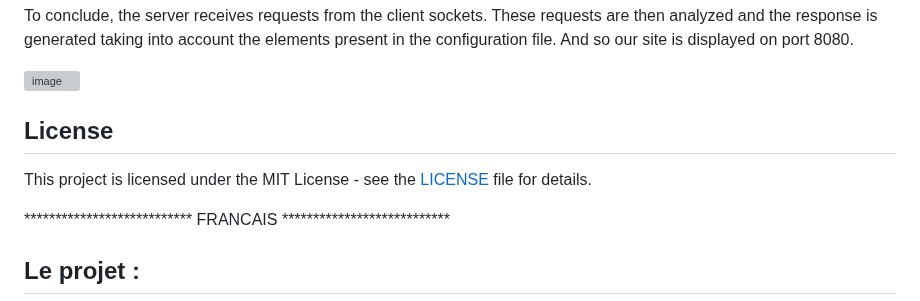
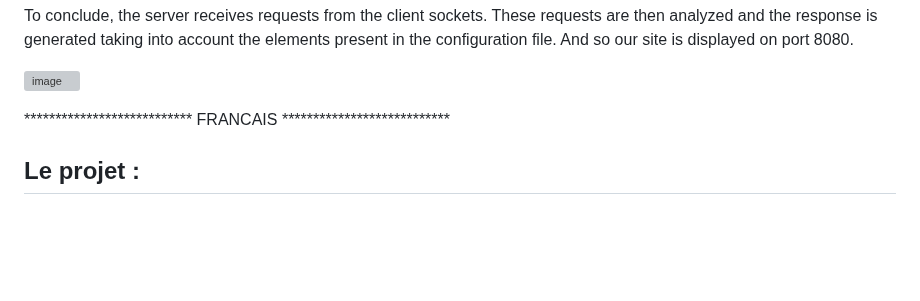
Before and after one commit to olelong/42_Webserv, a Markdown page: README.md, the part around the change. Rendered like a GitHub page; blank space fills up the shorter version; grey boxes are pictures that could not be loaded.

```diff
--- a/README.md
+++ b/README.md
@@ -233,10 +233,6 @@ To conclude, the server receives requests from the client sockets. These request
 generated taking into account the elements present in the configuration file. And so our site is displayed on port 8080.
 
 ![image](https://user-images.githubusercontent.com/58531906/188732613-eea8ac1c-0ea6-4f6b-8f7a-0710ab503cd7.png)
-
-## License
-
-This project is licensed under the MIT License - see the [LICENSE](LICENSE) file for details.
 
 </br></br>
 </br></br>
```
